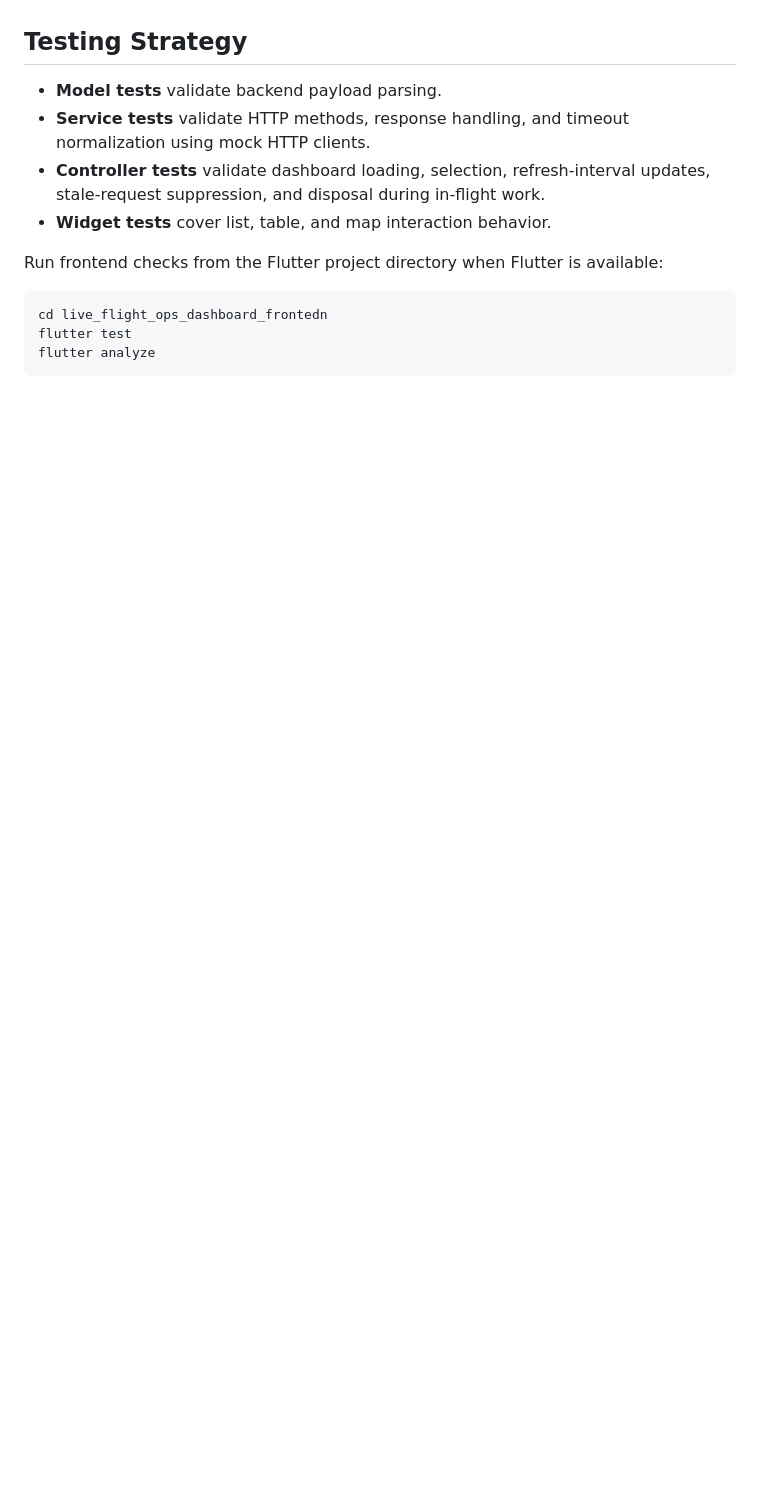
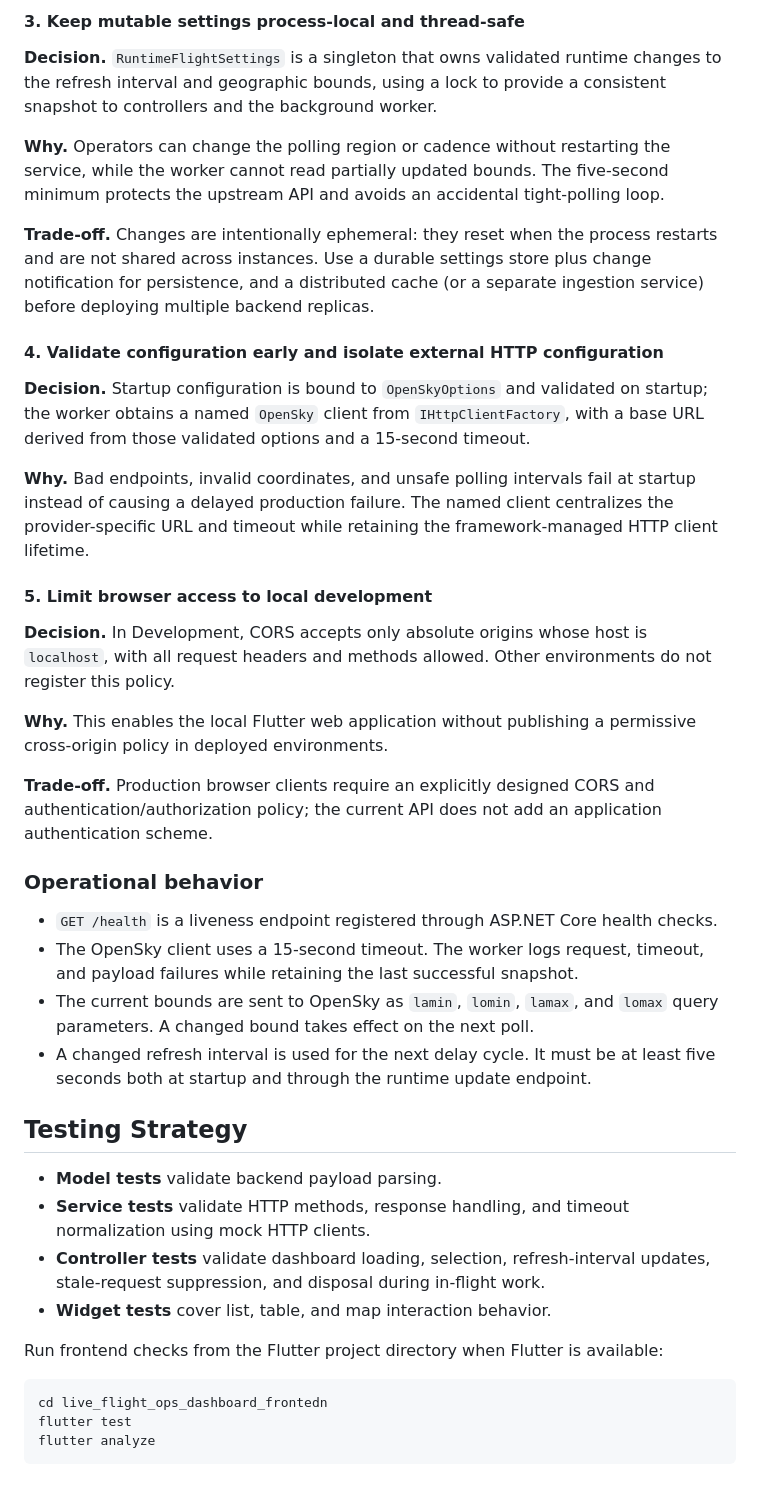
Before and after one commit to pawberryworks/Live-Flight-Ops-Dashboard, a Markdown page: readme.md, the part around one of its changes. Rendered like a GitHub page; blank space fills up the shorter version.

```diff
--- a/readme.md
+++ b/readme.md
@@ -134,3 +176,54 @@ while retaining the last successful snapshot.
+#### 3. Keep mutable settings process-local and thread-safe
+
+**Decision.** `RuntimeFlightSettings` is a singleton that owns validated
+runtime changes to the refresh interval and geographic bounds, using a lock to
+provide a consistent snapshot to controllers and the background worker.
+
+**Why.** Operators can change the polling region or cadence without restarting
+the service, while the worker cannot read partially updated bounds. The
+five-second minimum protects the upstream API and avoids an accidental
+tight-polling loop.
+
+**Trade-off.** Changes are intentionally ephemeral: they reset when the
+process restarts and are not shared across instances. Use a durable settings
+store plus change notification for persistence, and a distributed cache (or a
+separate ingestion service) before deploying multiple backend replicas.
+
+#### 4. Validate configuration early and isolate external HTTP configuration
+
+**Decision.** Startup configuration is bound to `OpenSkyOptions` and validated
+on startup; the worker obtains a named `OpenSky` client from
+`IHttpClientFactory`, with a base URL derived from those validated options and
+a 15-second timeout.
+
+**Why.** Bad endpoints, invalid coordinates, and unsafe polling intervals fail
+at startup instead of causing a delayed production failure. The named client
+centralizes the provider-specific URL and timeout while retaining the
+framework-managed HTTP client lifetime.
+
+#### 5. Limit browser access to local development
+
+**Decision.** In Development, CORS accepts only absolute origins whose host is
+`localhost`, with all request headers and methods allowed. Other environments
+do not register this policy.
+
+**Why.** This enables the local Flutter web application without publishing a
+permissive cross-origin policy in deployed environments.
+
+**Trade-off.** Production browser clients require an explicitly designed CORS
+and authentication/authorization policy; the current API does not add an
+application authentication scheme.
+
+### Operational behavior
+
+- `GET /health` is a liveness endpoint registered through ASP.NET Core health
+  checks.
+- The OpenSky client uses a 15-second timeout. The worker logs request,
+  timeout, and payload failures while retaining the last successful snapshot.
+- The current bounds are sent to OpenSky as `lamin`, `lomin`, `lamax`, and
+  `lomax` query parameters. A changed bound takes effect on the next poll.
+- A changed refresh interval is used for the next delay cycle. It must be at
+  least five seconds both at startup and through the runtime update endpoint.
 
 ## Testing Strategy
 
```
Also changed, not shown: other parts of readme.md (+60 -18 lines).
